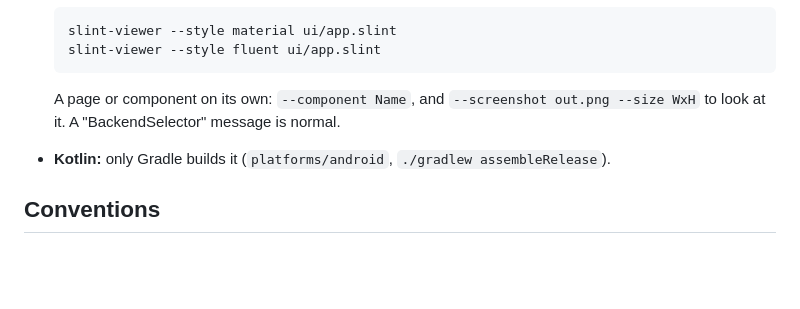
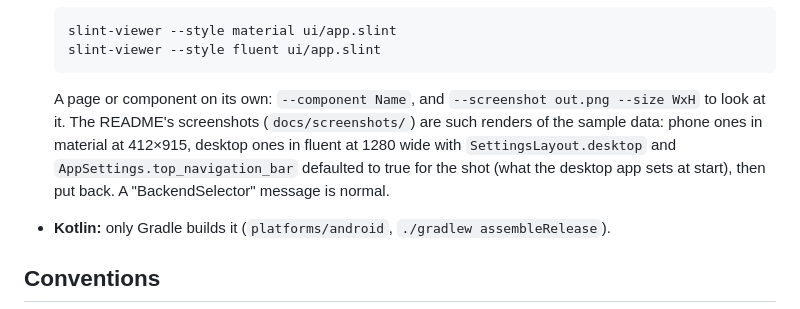
Before and after one commit to eddy-dl/eddy, a Markdown page: SKILL.md, the part around the change. GitHub-like rendering; blank space fills up the shorter version.

````diff
--- a/SKILL.md
+++ b/SKILL.md
@@ -34,7 +34,11 @@ browser (`BrowserActivity`). Kotlin talks to Rust through `EddyNative` (JNI, in
   ```
 
   A page or component on its own: `--component Name`, and `--screenshot out.png --size WxH` to
-  look at it. A "BackendSelector" message is normal.
+  look at it.
+  The README's screenshots (`docs/screenshots/`) are such renders of the sample data: phone
+  ones in material at 412×915, desktop ones in fluent at 1280 wide with `SettingsLayout.desktop`
+  and `AppSettings.top_navigation_bar` defaulted to true for the shot (what the desktop app
+  sets at start), then put back. A "BackendSelector" message is normal.
 - **Kotlin:** only Gradle builds it (`platforms/android`, `./gradlew assembleRelease`).
 
 ## Conventions
````
Also changed, not shown: README.md (+11 -0 lines), docs/screenshots/desktop-downloads.png (added), docs/screenshots/desktop-settings.png (added), docs/screenshots/mobile-downloads.png (added), docs/screenshots/mobile-settings.png (added).
